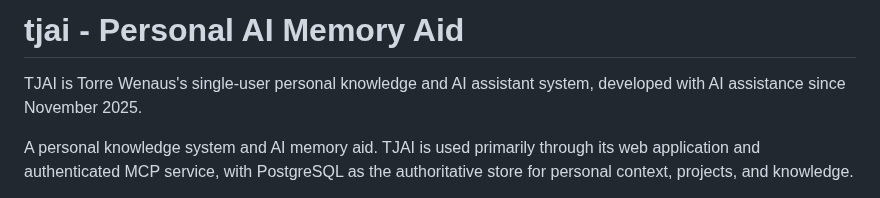
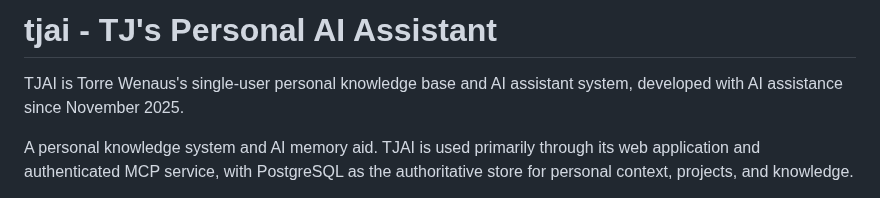
Before and after one commit to wenaus/tjai, a Markdown page: README.md, the part around the change. Rendered like a GitHub page.

Commit message:
Revise README title and description
Updated project name and description in README.

```diff
--- a/README.md
+++ b/README.md
@@ -1,6 +1,6 @@
-# tjai - Personal AI Memory Aid
+# tjai - TJ's Personal AI Assistant
 
-TJAI is Torre Wenaus's single-user personal knowledge and AI assistant system,
+TJAI is Torre Wenaus's single-user personal knowledge base and AI assistant system,
 developed with AI assistance since November 2025.
 
 A personal knowledge system and AI memory aid. TJAI is used primarily through
```
